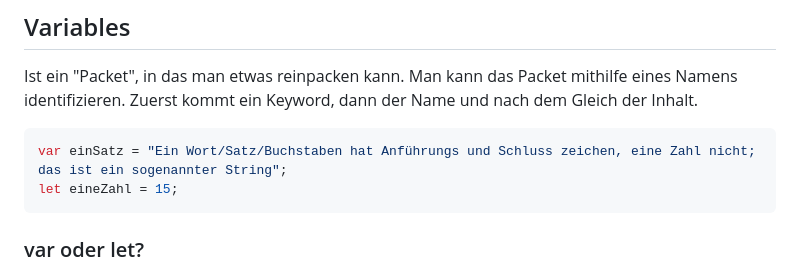
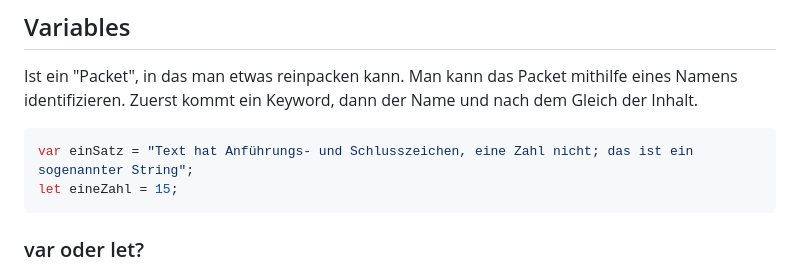
Before and after one commit to noahstreller/Rai-Schnuppertag, a Markdown page: anleitung.md, the part around the change. Rendered like a GitHub page.

Commit message:
Anpassen der Anleitung

````diff
--- a/anleitung.md
+++ b/anleitung.md
@@ -6,7 +6,7 @@ Ist ein "Packet", in das man etwas reinpacken kann. Man kann das Packet mithilfe
 Zuerst kommt ein Keyword, dann der Name und nach dem Gleich der Inhalt.
 
 ```js
-var einSatz = "Ein Wort/Satz/Buchstaben hat Anführungs und Schluss zeichen, eine Zahl nicht; das ist ein sogenannter String";
+var einSatz = "Text hat Anführungs- und Schlusszeichen, eine Zahl nicht; das ist ein sogenannter String";
 let eineZahl = 15;
 ```
 
````
